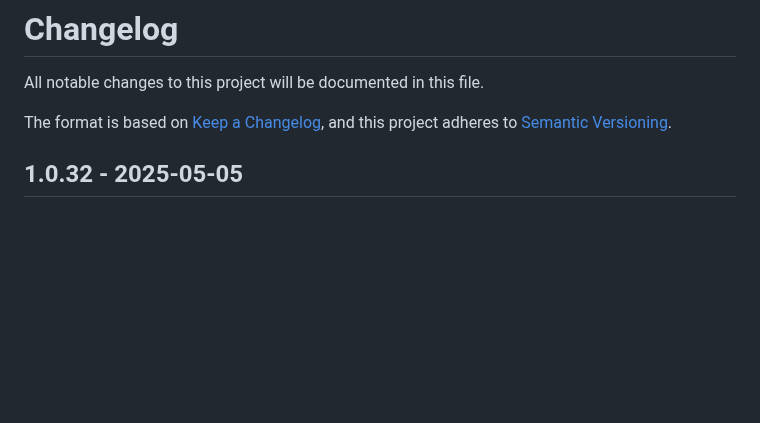
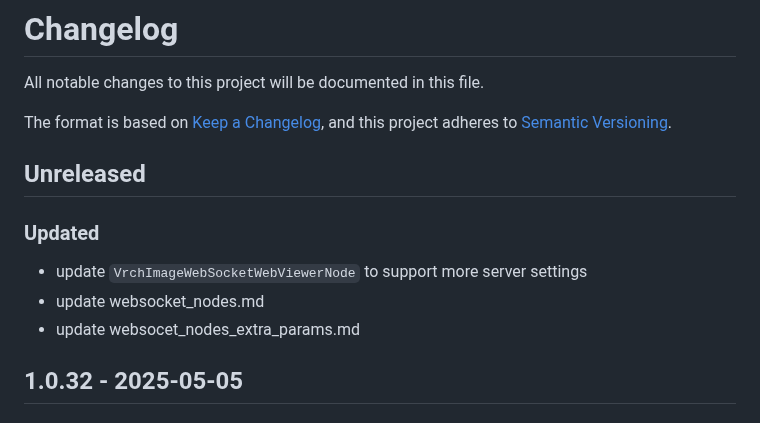
Before and after one commit to VrchStudio/comfyui-web-viewer, a Markdown page: CHANGELOG.md, the part around the change. Drawn GitHub-style; blank space fills up the shorter version.

```diff
--- a/CHANGELOG.md
+++ b/CHANGELOG.md
@@ -4,6 +4,14 @@ All notable changes to this project will be documented in this file.
 
 The format is based on [Keep a Changelog](https://keepachangelog.com/en/1.0.0/),
 and this project adheres to [Semantic Versioning](https://semver.org/spec/v2.0.0.html).
+
+## Unreleased
+
+### Updated
+
+- update `VrchImageWebSocketWebViewerNode` to support more server settings
+- update websocket_nodes.md
+- update websocet_nodes_extra_params.md
 
 ## 1.0.32 - 2025-05-05
 
```
